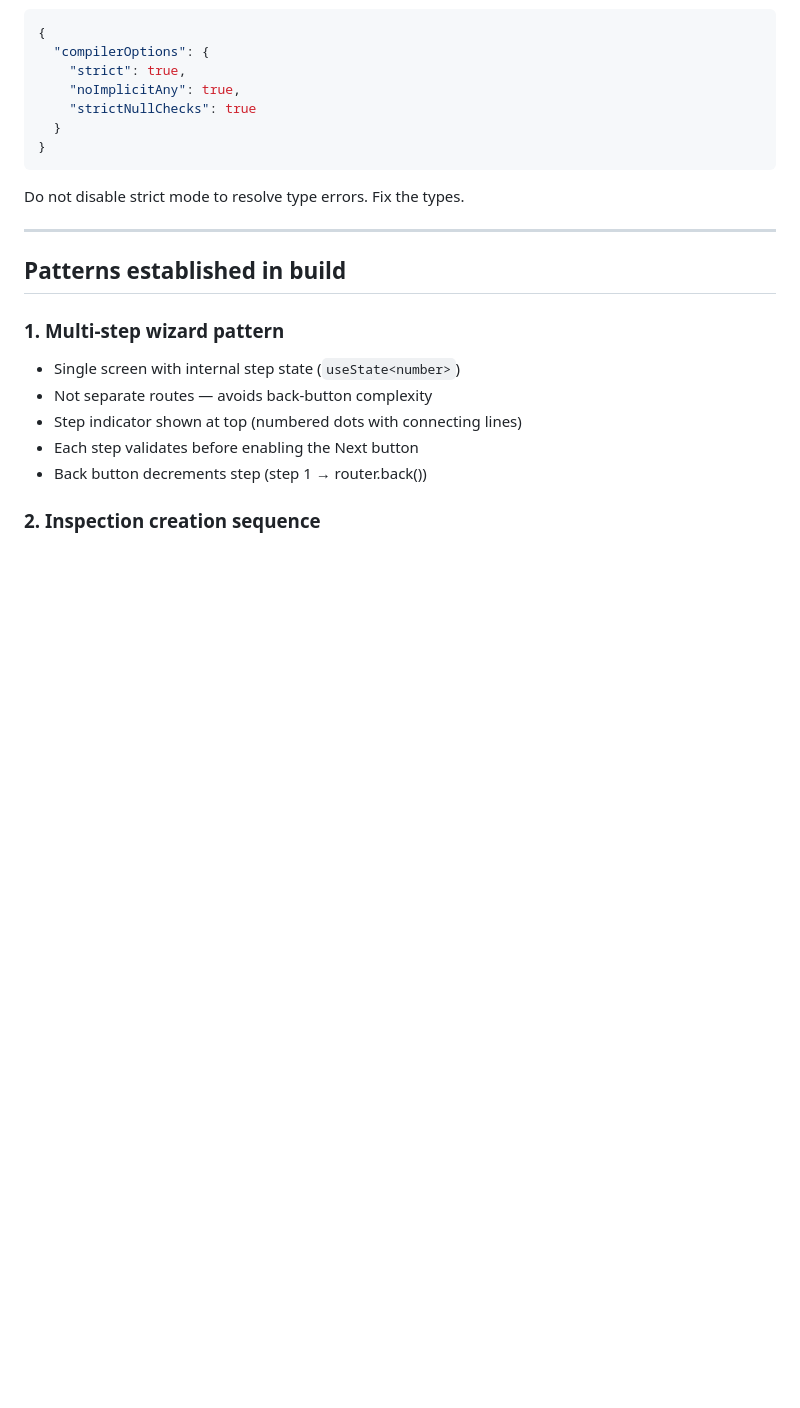
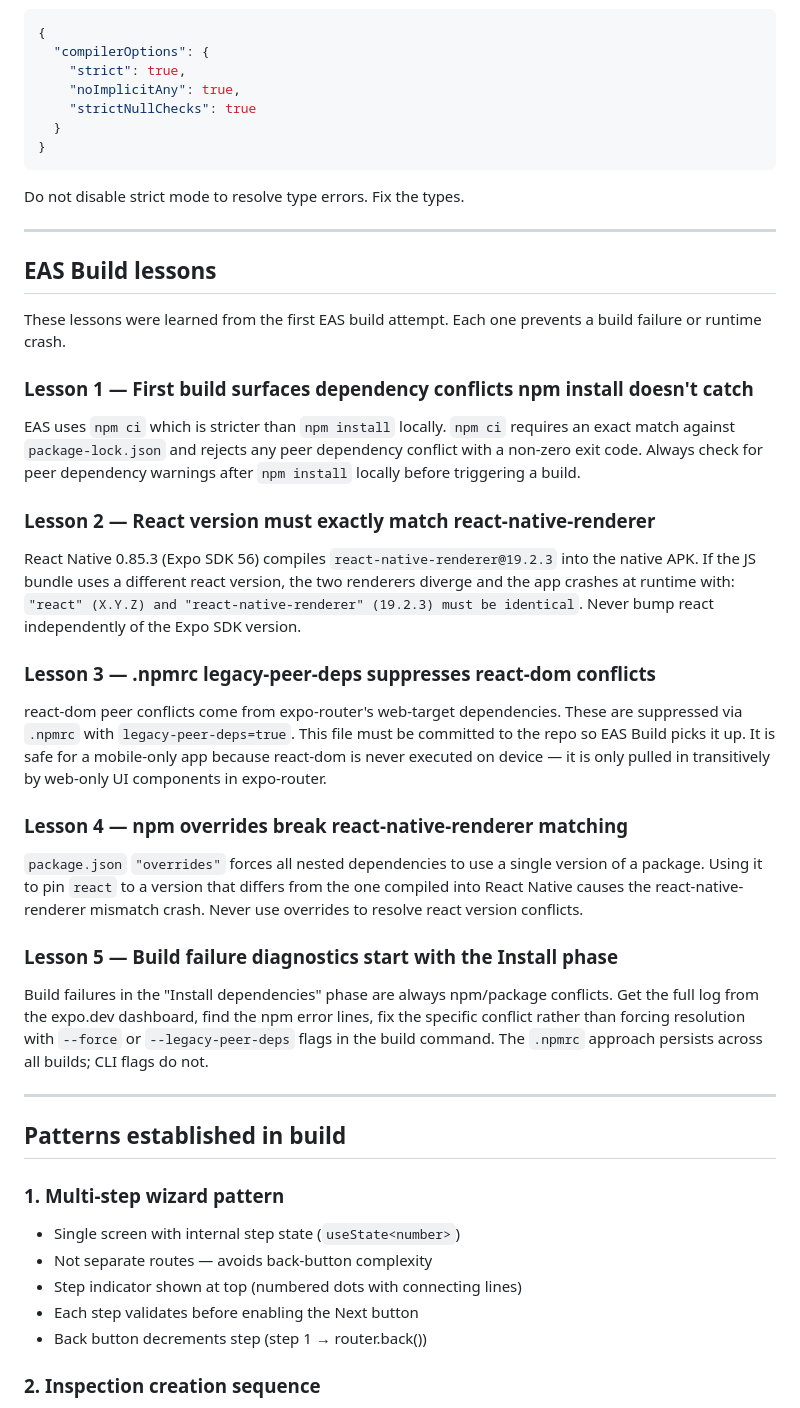
Before and after one commit to xmartinx/roommark, a Markdown page: CLAUDE.md, the part around one of its changes. GitHub-like rendering; blank space fills up the shorter version.

Commit message:
docs: add EAS build lessons to CLAUDE.md
Co-Authored-By: Claude Opus 4.8 <noreply@anthropic.com>

```diff
--- a/CLAUDE.md
+++ b/CLAUDE.md
@@ -648,6 +648,48 @@ Do not disable strict mode to resolve type errors. Fix the types.
 
 ---
 
+## EAS Build lessons
+
+These lessons were learned from the first EAS build attempt. Each one
+prevents a build failure or runtime crash.
+
+### Lesson 1 — First build surfaces dependency conflicts npm install doesn't catch
+EAS uses `npm ci` which is stricter than `npm install` locally. `npm ci`
+requires an exact match against `package-lock.json` and rejects any
+peer dependency conflict with a non-zero exit code. Always check for peer
+dependency warnings after `npm install` locally before triggering a build.
+
+### Lesson 2 — React version must exactly match react-native-renderer
+React Native 0.85.3 (Expo SDK 56) compiles `react-native-renderer@19.2.3`
+into the native APK. If the JS bundle uses a different react version,
+the two renderers diverge and the app crashes at runtime with:
+`"react" (X.Y.Z) and "react-native-renderer" (19.2.3) must be identical`.
+Never bump react independently of the Expo SDK version.
+
+### Lesson 3 — .npmrc legacy-peer-deps suppresses react-dom conflicts
+react-dom peer conflicts come from expo-router's web-target
+dependencies. These are suppressed via `.npmrc` with
+`legacy-peer-deps=true`. This file must be committed to the repo
+so EAS Build picks it up. It is safe for a mobile-only app because
+react-dom is never executed on device — it is only pulled in
+transitively by web-only UI components in expo-router.
+
+### Lesson 4 — npm overrides break react-native-renderer matching
+`package.json` `"overrides"` forces all nested dependencies to use a
+single version of a package. Using it to pin `react` to a version that
+differs from the one compiled into React Native causes the
+react-native-renderer mismatch crash. Never use overrides to resolve
+react version conflicts.
+
+### Lesson 5 — Build failure diagnostics start with the Install phase
+Build failures in the "Install dependencies" phase are always npm/package
+conflicts. Get the full log from the expo.dev dashboard, find the npm
+error lines, fix the specific conflict rather than forcing resolution
+with `--force` or `--legacy-peer-deps` flags in the build command.
+The `.npmrc` approach persists across all builds; CLI flags do not.
+
+---
+
 ## Patterns established in build
 
 ### 1. Multi-step wizard pattern
```
Also changed, not shown: other parts of CLAUDE.md (+6 -0 lines).
